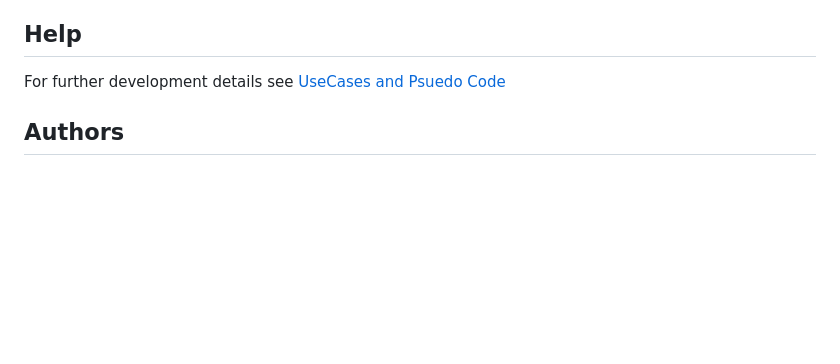
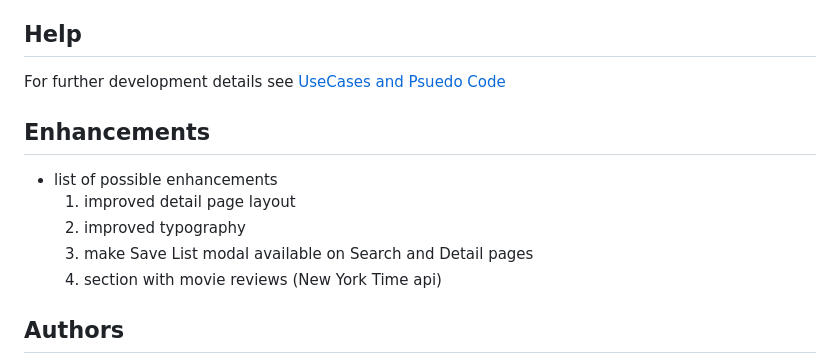
Before and after one commit to HyeongUW/First_Project, a Markdown page: README.md, the part around the change. Rendered like a GitHub page; blank space fills up the shorter version.

```diff
--- a/README.md
+++ b/README.md
@@ -58,6 +58,14 @@ Clicking on a movie image or title within the above pages will load the detail p
 
 For further development details see [UseCases and Psuedo Code](UseCases-PsuedoCode.md)
 
+## Enhancements
+
+* list of possible enhancements
+    1. improved detail page layout
+    2. improved typography
+    3. make Save List modal available on Search and Detail pages
+    4. section with movie reviews (New York Time api)
+
 ## Authors
 
 * Samuel Meyer - sam.smeyer17@gmail.com
```
Also changed, not shown: assets/images/detail-pane.png (added), 11 other files.
